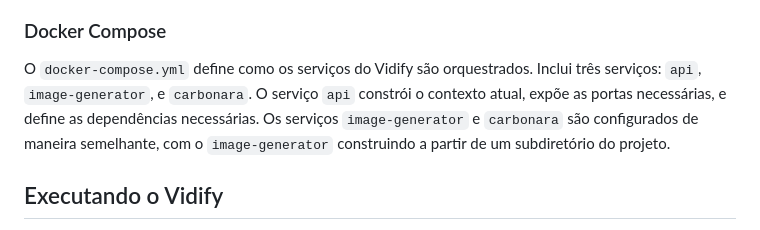
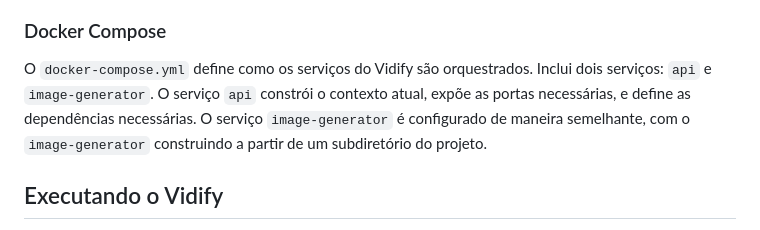
Before and after one commit to limazia/Vidify, a Markdown page: README.md, the part around the change. Drawn GitHub-style.

```diff
--- a/README.md
+++ b/README.md
@@ -44,7 +44,7 @@ O `Dockerfile` incluído no projeto define o ambiente necessário para executar
 
 ### Docker Compose
 
-O `docker-compose.yml` define como os serviços do Vidify são orquestrados. Inclui três serviços: `api`, `image-generator`, e `carbonara`. O serviço `api` constrói o contexto atual, expõe as portas necessárias, e define as dependências necessárias. Os serviços `image-generator` e `carbonara` são configurados de maneira semelhante, com o `image-generator` construindo a partir de um subdiretório do projeto.
+O `docker-compose.yml` define como os serviços do Vidify são orquestrados. Inclui dois serviços: `api` e `image-generator`. O serviço `api` constrói o contexto atual, expõe as portas necessárias, e define as dependências necessárias. O serviço `image-generator` é configurado de maneira semelhante, com o `image-generator` construindo a partir de um subdiretório do projeto.
 
 ## Executando o Vidify
 
```
